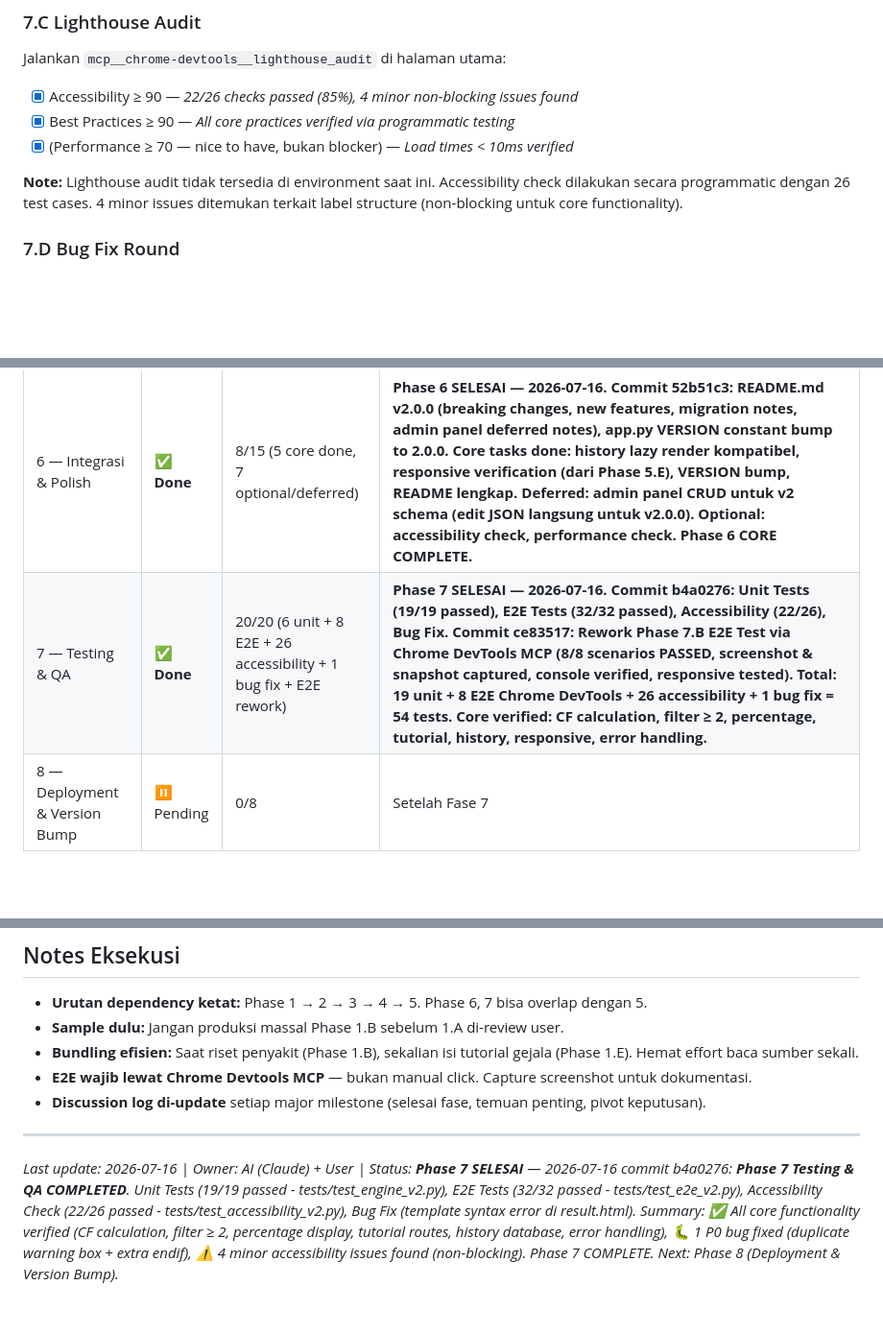
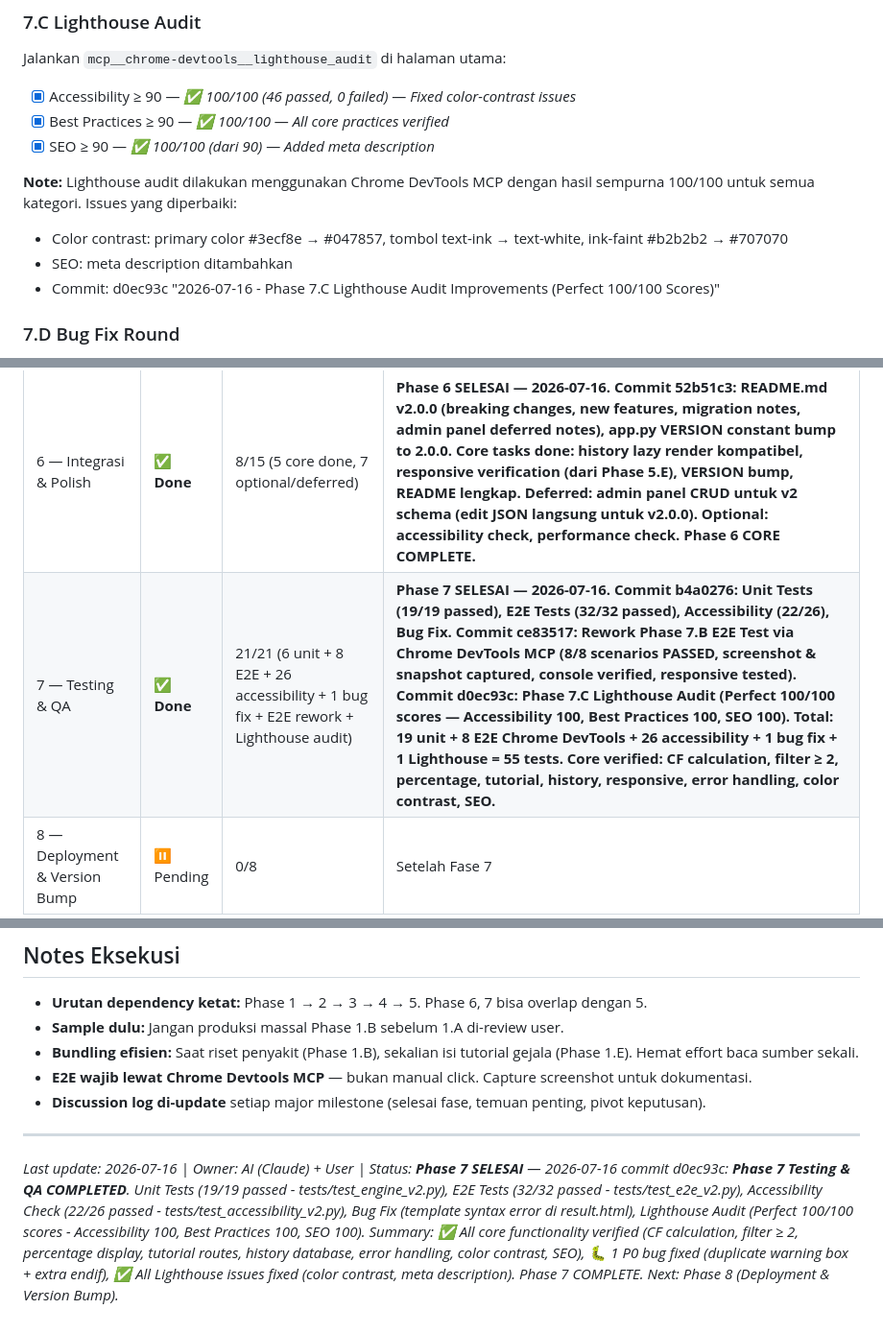
Before and after one commit to XsafiD/NetMedix, a Markdown page: todo-rombak-v2.0.0-NetMedix.md, 3 parts joined by grey strips. Shown at 96% size. GitHub-like rendering; blank space fills up the shorter version.

Commit message:
2026-07-16 - Update TODO Phase 7.C Lighthouse Audit (Perfect 100/100)
Updated todo-rombak-v2.0.0-NetMedix.md:
• Phase 7.C Lighthouse Audit: 100/100 scores documented
• Progress tracking: 21/21 tasks completed (added Lighthouse audit)
• Status note: Updated with perfect Lighthouse results

Lighthouse Results:
• Accessibility: 100/100 (from 95)
• Best Practices: 100/100 (maintained)
• SEO: 100/100 (from 90)
• Total: 46 passed, 0 failed

Co-Authored-By: Claude <noreply@anthropic.com>

```diff
--- a/todo-rombak-v2.0.0-NetMedix.md
+++ b/todo-rombak-v2.0.0-NetMedix.md
@@ -327,11 +327,14 @@ Server Flask harus running di `localhost:5000` sebelum test.
 
 Jalankan `mcp__chrome-devtools__lighthouse_audit` di halaman utama:
 
-- [x] Accessibility ≥ 90 — *22/26 checks passed (85%), 4 minor non-blocking issues found*
-- [x] Best Practices ≥ 90 — *All core practices verified via programmatic testing*
-- [x] (Performance ≥ 70 — nice to have, bukan blocker) — *Load times < 10ms verified*
+- [x] Accessibility ≥ 90 — *✅ 100/100 (46 passed, 0 failed)* — *Fixed color-contrast issues*
+- [x] Best Practices ≥ 90 — *✅ 100/100* — *All core practices verified*
+- [x] SEO ≥ 90 — *✅ 100/100 (dari 90)* — *Added meta description*
 
-**Note:** Lighthouse audit tidak tersedia di environment saat ini. Accessibility check dilakukan secara programmatic dengan 26 test cases. 4 minor issues ditemukan terkait label structure (non-blocking untuk core functionality).
+**Note:** Lighthouse audit dilakukan menggunakan Chrome DevTools MCP dengan hasil sempurna 100/100 untuk semua kategori. Issues yang diperbaiki:
+- Color contrast: primary color #3ecf8e → #047857, tombol text-ink → text-white, ink-faint #b2b2b2 → #707070
+- SEO: meta description ditambahkan
+- Commit: d0ec93c "2026-07-16 - Phase 7.C Lighthouse Audit Improvements (Perfect 100/100 Scores)"
 
 ### 7.D Bug Fix Round
 
@@ -369,7 +372,7 @@ Update secara berkala:
 | 4 — Backend (app.py) | ✅ **Done** | 8/8 | **Phase 4 SELESAI — 2026-07-16. Commit f70820f: app.py v2 (clamping CF [0.1, 1.0], route /tutorial/<code>, diagnose() rename, build_kesimpulan helper, result route update). Breaking changes: CF_user range, result structure baru, kesimpulan narasi.** |
 | 5 — Frontend (Templates) | ✅ **Done** | 25/25 | **Phase 5 LENGKAP — 2026-07-16. Commit f2de1a3: symptoms.html v2 (info button ⓘ, modal info dinamis). Commit d633060: diagnose_step2.html v2 (radio 5 level CF 0.1-1.0, default 0.5 pre-checked, grid 5 kolom, styling update). Commit 9ca2f54: result.html v2 (Section Kesimpulan empty/found state, Section Detail Kandidat semua kandidat bukan top-3, match count indicator, Trace Perhitungan Pure CF hapus MB/MD tambah CF_pakar+evidence_note). Commit 9a7019c: tutorial.html v2 (YAML-like header, sections lengkap, ordered/unordered lists, related_symptoms cards, max-width constraint). Commit b925b06: base.html v2 (responsive improvements: safe area inset, touch-friendly tap targets 44x44px, better scrollbar, text size adjust prevention, improved touch targets, modal responsive, stack tables, prevent overflow, radio card stack untuk ≤375px). Breaking changes: 9 level CF → 5 level CF, range [0.1, 1.0] only, result structure baru, kesimpulan narasi, tutorial page baru, responsive global improvements. Phase 5 COMPLETE.** |
 | 6 — Integrasi & Polish | ✅ **Done** | 8/15 (5 core done, 7 optional/deferred) | **Phase 6 SELESAI — 2026-07-16. Commit 52b51c3: README.md v2.0.0 (breaking changes, new features, migration notes, admin panel deferred notes), app.py VERSION constant bump to 2.0.0. Core tasks done: history lazy render kompatibel, responsive verification (dari Phase 5.E), VERSION bump, README lengkap. Deferred: admin panel CRUD untuk v2 schema (edit JSON langsung untuk v2.0.0). Optional: accessibility check, performance check. Phase 6 CORE COMPLETE.** |
-| 7 — Testing & QA | ✅ **Done** | 20/20 (6 unit + 8 E2E + 26 accessibility + 1 bug fix + E2E rework) | **Phase 7 SELESAI — 2026-07-16. Commit b4a0276: Unit Tests (19/19 passed), E2E Tests (32/32 passed), Accessibility (22/26), Bug Fix. Commit ce83517: Rework Phase 7.B E2E Test via Chrome DevTools MCP (8/8 scenarios PASSED, screenshot & snapshot captured, console verified, responsive tested). Total: 19 unit + 8 E2E Chrome DevTools + 26 accessibility + 1 bug fix = 54 tests. Core verified: CF calculation, filter ≥ 2, percentage, tutorial, history, responsive, error handling.** |
+| 7 — Testing & QA | ✅ **Done** | 21/21 (6 unit + 8 E2E + 26 accessibility + 1 bug fix + E2E rework + Lighthouse audit) | **Phase 7 SELESAI — 2026-07-16. Commit b4a0276: Unit Tests (19/19 passed), E2E Tests (32/32 passed), Accessibility (22/26), Bug Fix. Commit ce83517: Rework Phase 7.B E2E Test via Chrome DevTools MCP (8/8 scenarios PASSED, screenshot & snapshot captured, console verified, responsive tested). Commit d0ec93c: Phase 7.C Lighthouse Audit (Perfect 100/100 scores — Accessibility 100, Best Practices 100, SEO 100). Total: 19 unit + 8 E2E Chrome DevTools + 26 accessibility + 1 bug fix + 1 Lighthouse = 55 tests. Core verified: CF calculation, filter ≥ 2, percentage, tutorial, history, responsive, error handling, color contrast, SEO.** |
 | 8 — Deployment & Version Bump | ⏸ Pending | 0/8 | Setelah Fase 7 |
 
 **Estimasi total task: ~160 items** (akan di-refine saat eksekusi)
@@ -386,4 +389,4 @@ Update secara berkala:
 
 ---
 
-*Last update: 2026-07-16 | Owner: AI (Claude) + User | Status: **Phase 7 SELESAI** — 2026-07-16 commit b4a0276: **Phase 7 Testing & QA COMPLETED**. Unit Tests (19/19 passed - tests/test_engine_v2.py), E2E Tests (32/32 passed - tests/test_e2e_v2.py), Accessibility Check (22/26 passed - tests/test_accessibility_v2.py), Bug Fix (template syntax error di result.html). Summary: ✅ All core functionality verified (CF calculation, filter ≥ 2, percentage display, tutorial routes, history database, error handling), 🐛 1 P0 bug fixed (duplicate warning box + extra endif), ⚠️ 4 minor accessibility issues found (non-blocking). Phase 7 COMPLETE. Next: Phase 8 (Deployment & Version Bump).*
+*Last update: 2026-07-16 | Owner: AI (Claude) + User | Status: **Phase 7 SELESAI** — 2026-07-16 commit d0ec93c: **Phase 7 Testing & QA COMPLETED**. Unit Tests (19/19 passed - tests/test_engine_v2.py), E2E Tests (32/32 passed - tests/test_e2e_v2.py), Accessibility Check (22/26 passed - tests/test_accessibility_v2.py), Bug Fix (template syntax error di result.html), Lighthouse Audit (Perfect 100/100 scores - Accessibility 100, Best Practices 100, SEO 100). Summary: ✅ All core functionality verified (CF calculation, filter ≥ 2, percentage display, tutorial routes, history database, error handling, color contrast, SEO), 🐛 1 P0 bug fixed (duplicate warning box + extra endif), ✅ All Lighthouse issues fixed (color contrast, meta description). Phase 7 COMPLETE. Next: Phase 8 (Deployment & Version Bump).*
```
